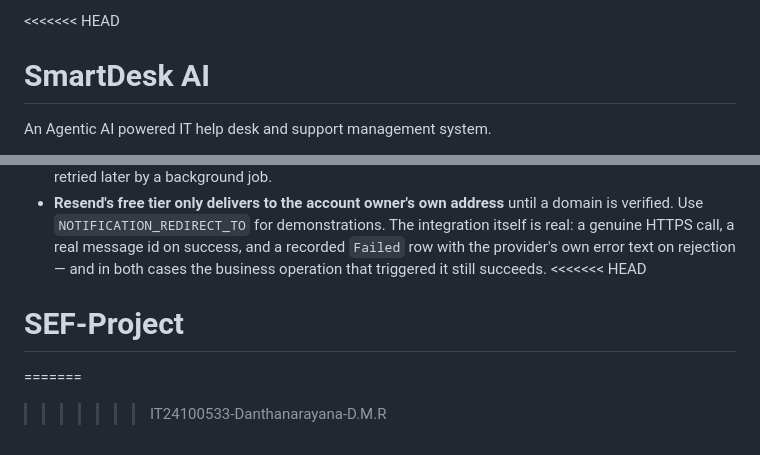
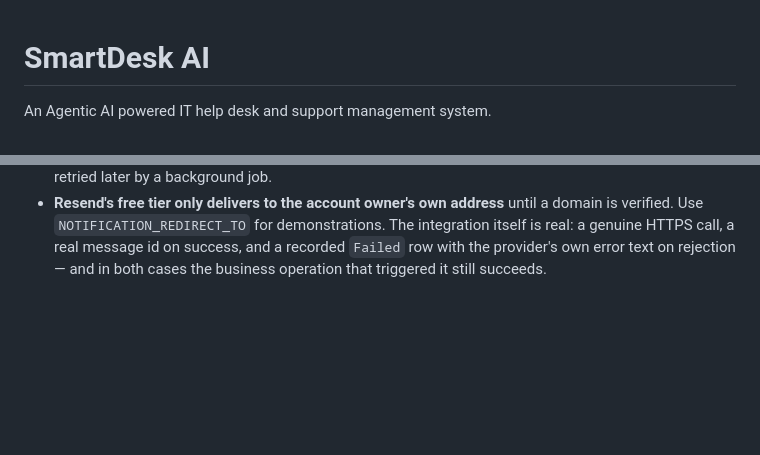
Before and after one commit to ravindudanthanarayana/SE3090-assignment, a Markdown page: README.md, 2 parts joined by grey strips. GitHub-like rendering; blank space fills up the shorter version.

```diff
--- a/README.md
+++ b/README.md
@@ -1,4 +1,3 @@
-<<<<<<< HEAD
 # SmartDesk AI
 
 An Agentic AI powered IT help desk and support management system.
@@ -811,7 +810,3 @@ Stated honestly, because the viva will ask.
   Use `NOTIFICATION_REDIRECT_TO` for demonstrations. The integration itself is real: a genuine HTTPS
   call, a real message id on success, and a recorded `Failed` row with the provider's own error text
   on rejection — and in both cases the business operation that triggered it still succeeds.
-<<<<<<< HEAD
-# SEF-Project
-=======
->>>>>>> IT24100533-Danthanarayana-D.M.R
```
